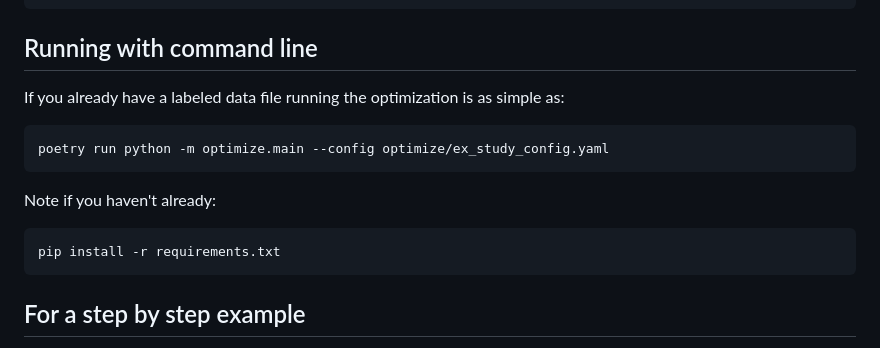
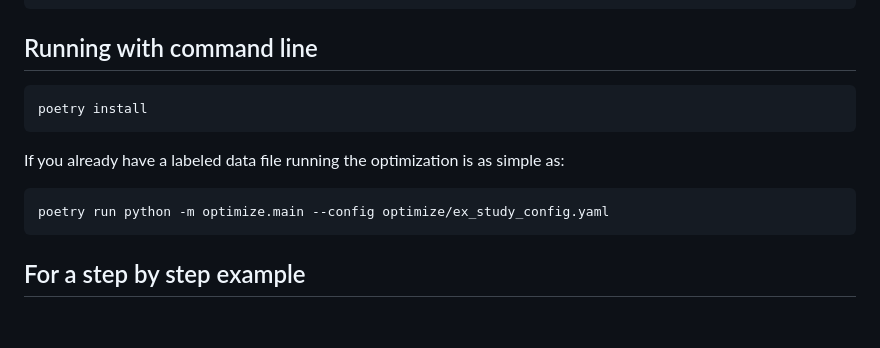
Before and after one commit to redis-applied-ai/retrieval-optimizer, a Markdown page: README.md, the part around the change. GitHub-like rendering; blank space fills up the shorter version.

Commit message:
readme tweak

````diff
--- a/README.md
+++ b/README.md
@@ -136,16 +136,15 @@ embedding_models:
 
 ## Running with command line
 
+```
+poetry install
+```
+
 If you already have a labeled data file running the optimization is as simple as:
 
 ```
 poetry run python -m optimize.main --config optimize/ex_study_config.yaml
 ```
 
-Note if you haven't already:
-```
-pip install -r requirements.txt
-```
-
 ## For a step by step example
 See [examples/getting_started/retrieval_optimizer.ipynb](examples/getting_started/retrieval_optimizer.ipynb)
````
